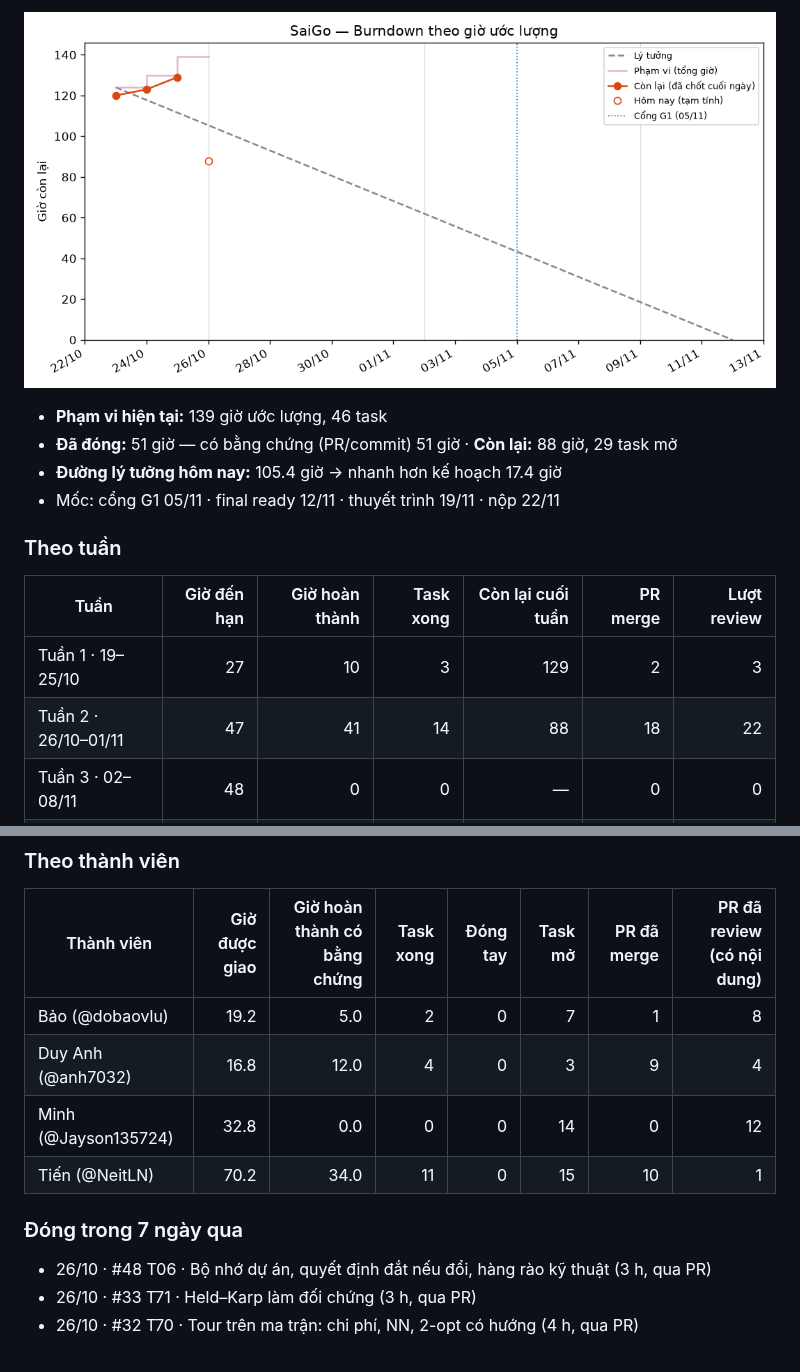
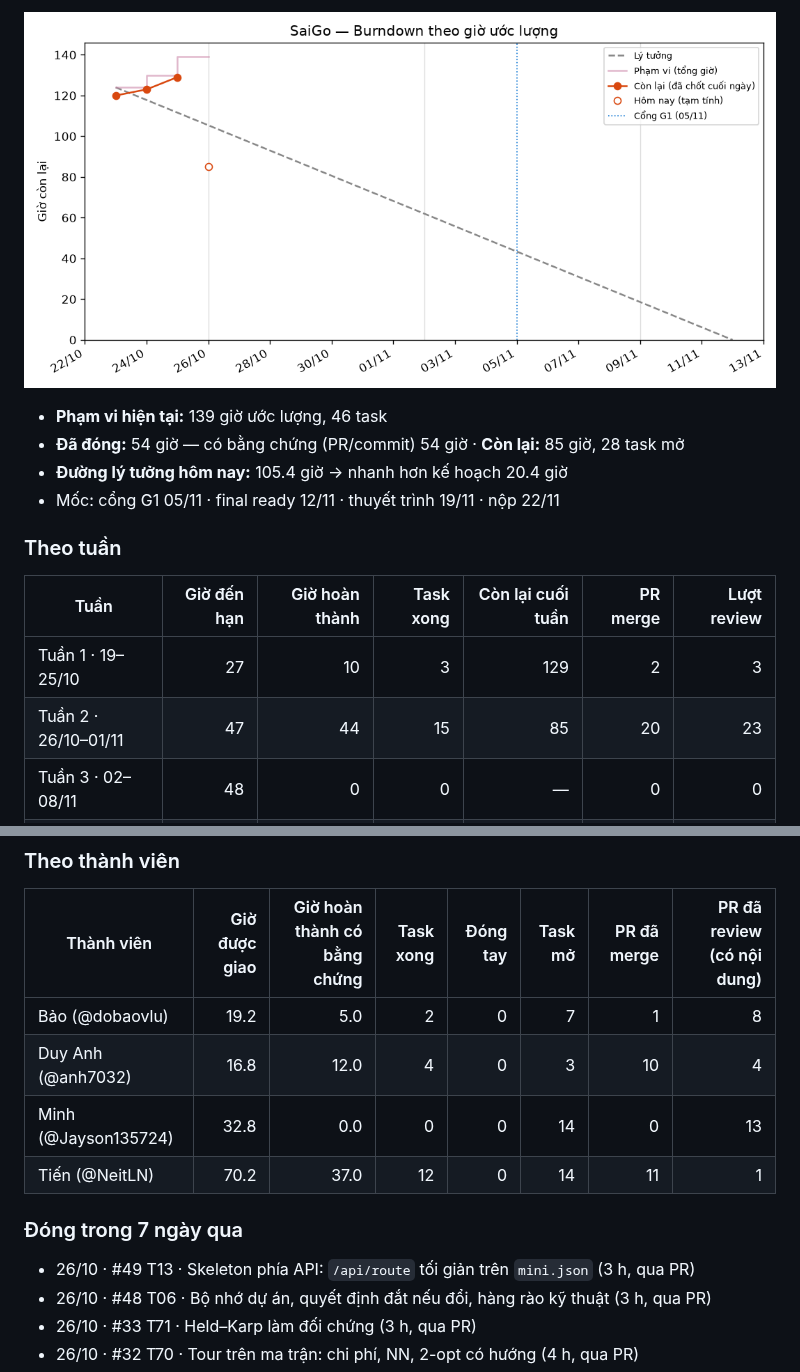
Before and after one commit to NeitLN/SaiGGo, a Markdown page: REPORT.md, 2 parts joined by grey strips. GitHub-like rendering; pictures changed too: burndown.png.

Commit message:
Cập nhật burndown 2026-10-26 13:29

```diff
--- a/REPORT.md
+++ b/REPORT.md
@@ -4,9 +4,9 @@ _Tự động cập nhật 12:43 26/10/2026 (giờ VN) bởi workflow `tracking.
 
-![Burndown](https://raw.githubusercontent.com/NeitLN/SaiGGo/tracking/burndown.png?v=40275703668)
+![Burndown](https://raw.githubusercontent.com/NeitLN/SaiGGo/tracking/burndown.png?v=40280058352)
 
 - **Phạm vi hiện tại:** 139 giờ ước lượng, 46 task
-- **Đã đóng:** 51 giờ — có bằng chứng (PR/commit) 51 giờ · **Còn lại:** 88 giờ, 29 task mở
-- **Đường lý tưởng hôm nay:** 105.4 giờ → nhanh hơn kế hoạch 17.4 giờ
+- **Đã đóng:** 54 giờ — có bằng chứng (PR/commit) 54 giờ · **Còn lại:** 85 giờ, 28 task mở
+- **Đường lý tưởng hôm nay:** 105.4 giờ → nhanh hơn kế hoạch 20.4 giờ
 - Mốc: cổng G1 05/11 · final ready 12/11 · thuyết trình 19/11 · nộp 22/11
 
 ### Theo tuần
@@ -14,7 +14,7 @@ _Tự động cập nhật 12:43 26/10/2026 (giờ VN) bởi workflow `tracking.
 | Tuần | Giờ đến hạn | Giờ hoàn thành | Task xong | Còn lại cuối tuần | PR merge | Lượt review |
 |---|---:|---:|---:|---:|---:|---:|
 | Tuần 1 · 19–25/10 | 27 | 10 | 3 | 129 | 2 | 3 |
-| Tuần 2 · 26/10–01/11 | 47 | 41 | 14 | 88 | 18 | 22 |
+| Tuần 2 · 26/10–01/11 | 47 | 44 | 15 | 85 | 20 | 23 |
 | Tuần 3 · 02–08/11 | 48 | 0 | 0 | — | 0 | 0 |
 | Tuần 4 · 09–15/11 | 17 | 0 | 0 | — | 0 | 0 |
 
@@ -23,12 +23,13 @@ _Tự động cập nhật 12:43 26/10/2026 (giờ VN) bởi workflow `tracking.
 | Thành viên | Giờ được giao | Giờ hoàn thành có bằng chứng | Task xong | Đóng tay | Task mở | PR đã merge | PR đã review (có nội dung) |
 |---|---:|---:|---:|---:|---:|---:|---:|
 | Bảo (@dobaovlu) | 19.2 | 5.0 | 2 | 0 | 7 | 1 | 8 |
-| Duy Anh (@anh7032) | 16.8 | 12.0 | 4 | 0 | 3 | 9 | 4 |
-| Minh (@Jayson135724) | 32.8 | 0.0 | 0 | 0 | 14 | 0 | 12 |
-| Tiến (@NeitLN) | 70.2 | 34.0 | 11 | 0 | 15 | 10 | 1 |
+| Duy Anh (@anh7032) | 16.8 | 12.0 | 4 | 0 | 3 | 10 | 4 |
+| Minh (@Jayson135724) | 32.8 | 0.0 | 0 | 0 | 14 | 0 | 13 |
+| Tiến (@NeitLN) | 70.2 | 37.0 | 12 | 0 | 14 | 11 | 1 |
 
 ### Đóng trong 7 ngày qua
 
+- 26/10 · #49 T13 · Skeleton phía API: `/api/route` tối giản trên `mini.json` (3 h, qua PR)
 - 26/10 · #48 T06 · Bộ nhớ dự án, quyết định đắt nếu đổi, hàng rào kỹ thuật (3 h, qua PR)
 - 26/10 · #33 T71 · Held–Karp làm đối chứng (3 h, qua PR)
 - 26/10 · #32 T70 · Tour trên ma trận: chi phí, NN, 2-opt có hướng (4 h, qua PR)
```
Also changed, not shown: other parts of REPORT.md (+1 -1 lines), 2 other files.
